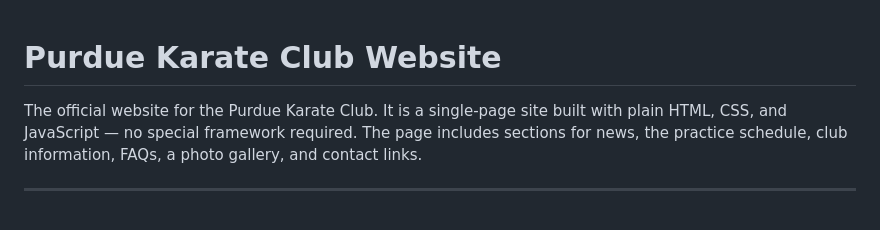
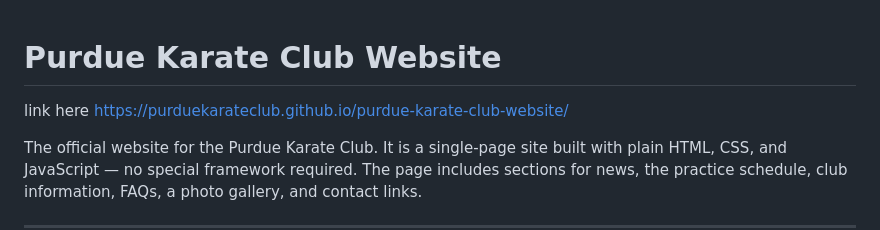
Before and after one commit to purduekarateclub/purdue-karate-club-website, a Markdown page: README.md, the part around the change. GitHub-like rendering; blank space fills up the shorter version.

```diff
--- a/README.md
+++ b/README.md
@@ -1,4 +1,5 @@
 # Purdue Karate Club Website
+link here https://purduekarateclub.github.io/purdue-karate-club-website/
 
 The official website for the Purdue Karate Club. It is a single-page site built with plain HTML, CSS, and JavaScript — no special framework required. The page includes sections for news, the practice schedule, club information, FAQs, a photo gallery, and contact links.
 
```
